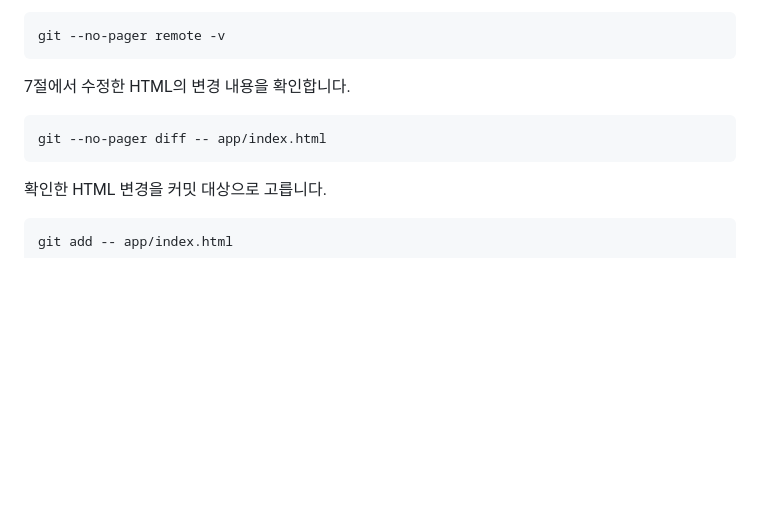
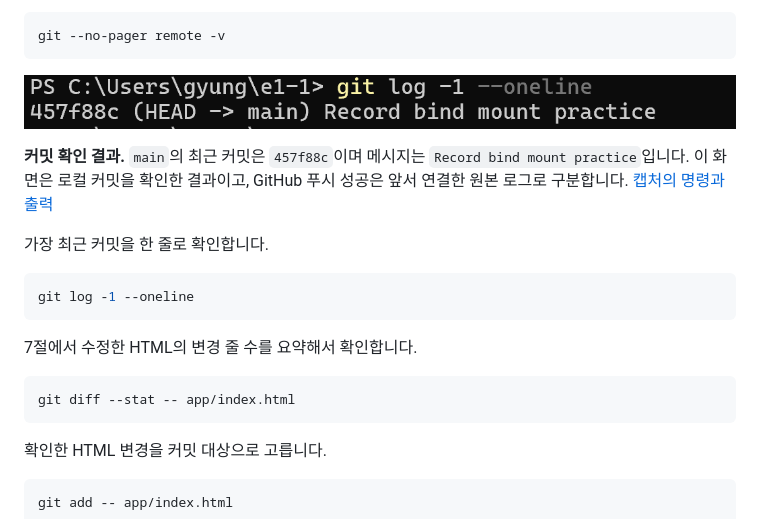
Before and after one commit to gyungmini306-blip/codyssey-E1-1-dev-workstation, a Markdown page: README.md, the part around the change. Rendered like a GitHub page; pictures changed too: docs/evidence/45-user-git-commit.png (added); blank space fills up the shorter version.

Commit message:
Add user's recent commit screenshot and concise Git checks

````diff
--- a/README.md
+++ b/README.md
@@ -628,10 +628,20 @@ git --no-pager branch --show-current
 git --no-pager remote -v
 ```
 
-7절에서 수정한 HTML의 변경 내용을 확인합니다.
+![사용자가 최근 커밋 번호와 바인드 마운트 실습 메시지를 조회한 화면](docs/evidence/45-user-git-commit.png)
+
+**커밋 확인 결과.** `main`의 최근 커밋은 `457f88c`이며 메시지는 `Record bind mount practice`입니다. 이 화면은 로컬 커밋을 확인한 결과이고, GitHub 푸시 성공은 앞서 연결한 원본 로그로 구분합니다. [캡처의 명령과 출력](docs/evidence/45-user-git-commit.md)
+
+가장 최근 커밋을 한 줄로 확인합니다.
 
 ```powershell
-git --no-pager diff -- app/index.html
+git log -1 --oneline
+```
+
+7절에서 수정한 HTML의 변경 줄 수를 요약해서 확인합니다.
+
+```powershell
+git diff --stat -- app/index.html
 ```
 
 확인한 HTML 변경을 커밋 대상으로 고릅니다.
````
Also changed, not shown: docs/evidence/45-user-git-commit.md (added, +12 -0 lines).
